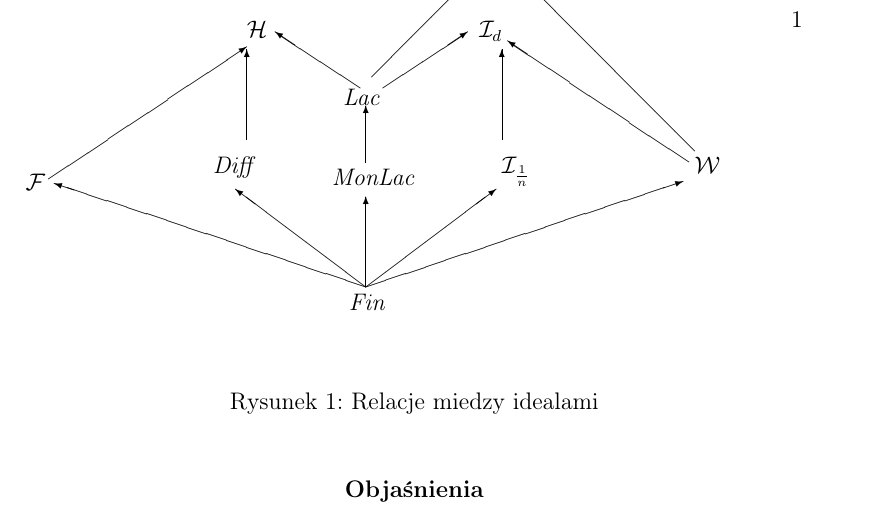
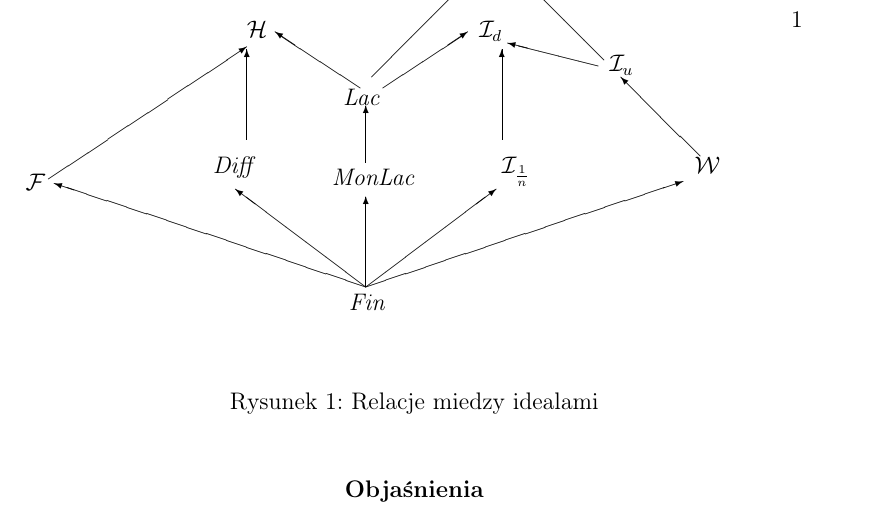
Before and after one commit to srod-prog-cwiczenia/Diagramy, a LaTeX document (diagramIdealow.tex): part of page 1 of 2, cut so that both start at the same text. Compiled offline with pdfLaTeX.

Commit message:
Umocowanie idealu I_u

```diff
--- a/diagramIdealow.tex
+++ b/diagramIdealow.tex
@@ -257,8 +259,12 @@
 \put(83,48){\vector(3,2){15}}%% Lac -> I_{d}
 \put(79,48){\vector(-3,2){15}}%% Lac -> H
 
-\put(138,37){\vector(-1,1){32}}% W -> nPS
-\put(137,35){\vector(-3,2){32}} % W -> I_d
+%%%% te dwa ponizej to byly strzalki przed umocowaniem na diagramie idealu I_u
+%\put(138,37){\vector(-1,1){32}}% W -> nPS
+%\put(137,35){\vector(-3,2){32}} % W -> I_d
+\put(122,53){\vector(-1,1){16}}% W -> nPS
+\put(121,52){\vector(-4,1){16}} % W -> I_d
+\put(139,36){\vector(-1,1){14}} %W -> I_u
 
 \put(81,50){\vector(1,1){20}}%% Lac -> nPS
 
```
Also changed, not shown: diagramIdealow.pdf, diagramIdealow.tex (2 more changed lines).
